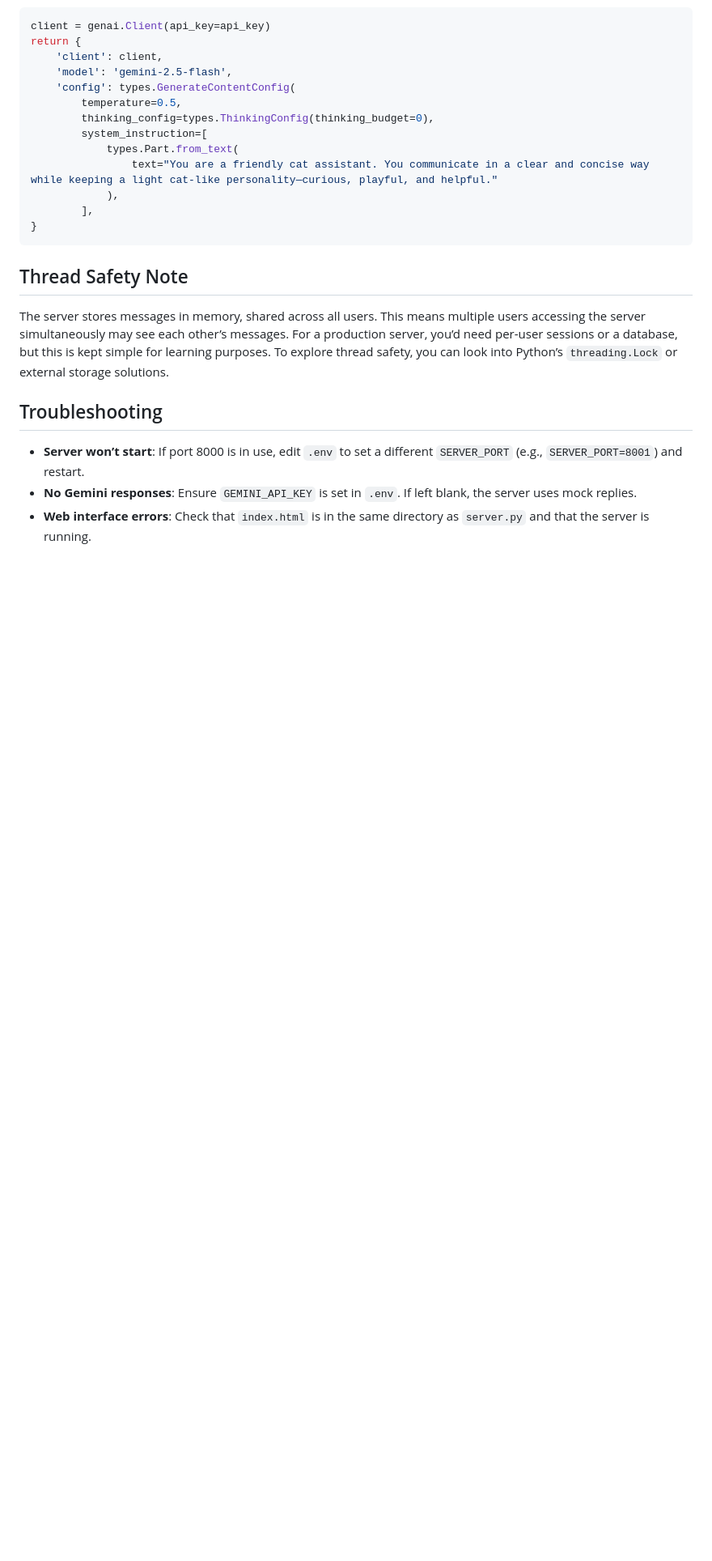
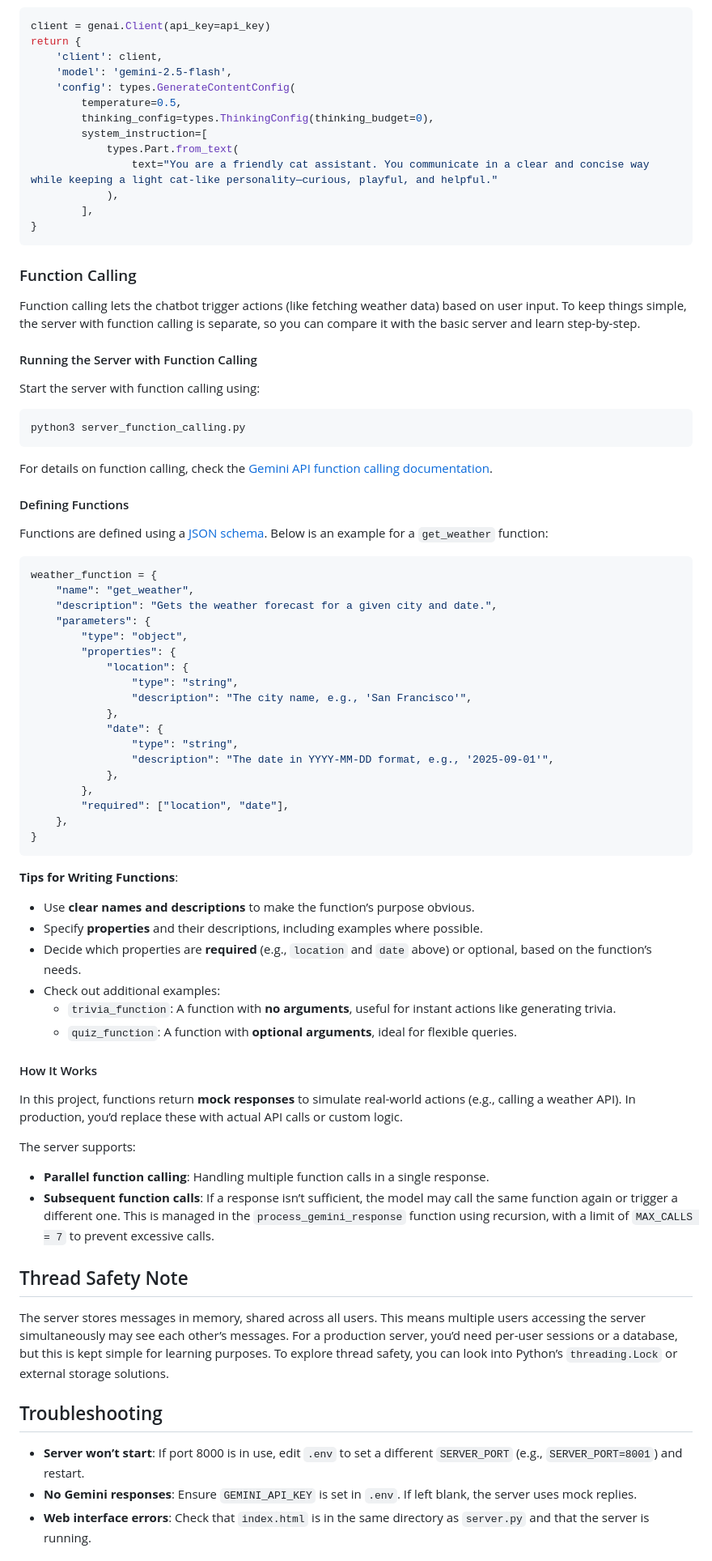
Before and after one commit to supershaneski/python-chatbot-server, a Markdown page: README.md, the part around one of its changes. Shown at 81% size. GitHub-like rendering; blank space fills up the shorter version.

````diff
--- a/README.md
+++ b/README.md
@@ -202,6 +201,59 @@ return {
 }
 ```
 
+### Function Calling
+
+Function calling lets the chatbot trigger actions (like fetching weather data) based on user input. To keep things simple, the server with function calling is separate, so you can compare it with the basic server and learn step-by-step.
+
+#### Running the Server with Function Calling
+Start the server with function calling using:
+
+```sh
+python3 server_function_calling.py
+```
+
+For details on function calling, check the [Gemini API function calling documentation](https://ai.google.dev/gemini-api/docs/function-calling?example=weather).
+
+#### Defining Functions
+Functions are defined using a [JSON schema](https://json-schema.org/understanding-json-schema/basics). Below is an example for a `get_weather` function:
+
+```javascript
+weather_function = {
+    "name": "get_weather",
+    "description": "Gets the weather forecast for a given city and date.",
+    "parameters": {
+        "type": "object",
+        "properties": {
+            "location": {
+                "type": "string",
+                "description": "The city name, e.g., 'San Francisco'",
+            },
+            "date": {
+                "type": "string",
+                "description": "The date in YYYY-MM-DD format, e.g., '2025-09-01'",
+            },
+        },
+        "required": ["location", "date"],
+    },
+}
+```
+
+**Tips for Writing Functions**:
+- Use **clear names and descriptions** to make the function’s purpose obvious.
+- Specify **properties** and their descriptions, including examples where possible.
+- Decide which properties are **required** (e.g., `location` and `date` above) or optional, based on the function’s needs.
+- Check out additional examples:
+  - `trivia_function`: A function with **no arguments**, useful for instant actions like generating trivia.
+  - `quiz_function`: A function with **optional arguments**, ideal for flexible queries.
+
+#### How It Works
+In this project, functions return **mock responses** to simulate real-world actions (e.g., calling a weather API). In production, you’d replace these with actual API calls or custom logic.
+
+The server supports:
+- **Parallel function calling**: Handling multiple function calls in a single response.
+- **Subsequent function calls**: If a response isn’t sufficient, the model may call the same function again or trigger a different one. This is managed in the `process_gemini_response` function using recursion, with a limit of `MAX_CALLS = 7` to prevent excessive calls.
+
+
 ## Thread Safety Note
 
 The server stores messages in memory, shared across all users. This means multiple users accessing the server simultaneously may see each other’s messages. For a production server, you’d need per-user sessions or a database, but this is kept simple for learning purposes. To explore thread safety, you can look into Python’s `threading.Lock` or external storage solutions.
````
Also changed, not shown: other parts of README.md (+6 -7 lines).
